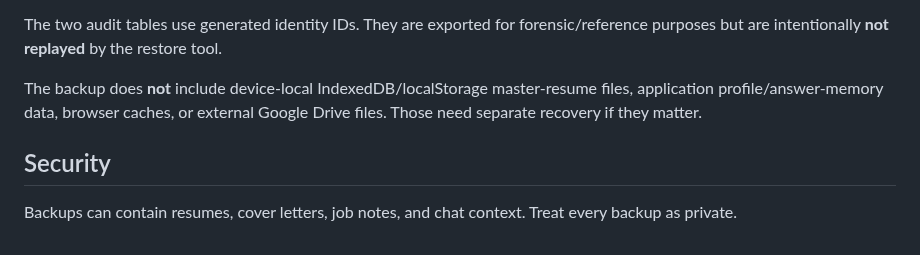
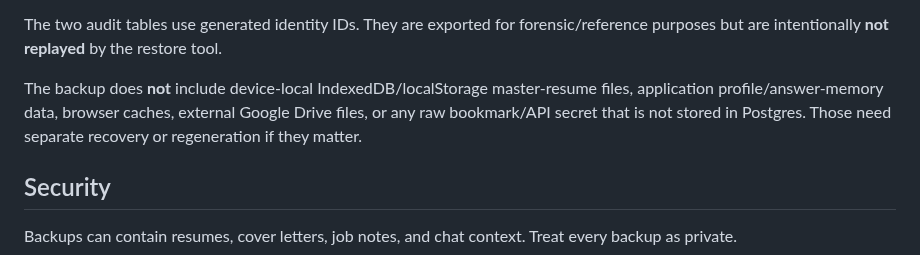
Before and after one commit to shipitmyguy-ux/raven, a Markdown page: docs/BACKUP_RESTORE.md, the part around the change. GitHub-like rendering.

Commit message:
Clarify Raven backup consistency and secret boundaries

```diff
--- a/docs/BACKUP_RESTORE.md
+++ b/docs/BACKUP_RESTORE.md
@@ -21,7 +21,7 @@ A **full** backup additionally captures operational/search/cache/legacy tables:
 
 The two audit tables use generated identity IDs. They are exported for forensic/reference purposes but are intentionally **not replayed** by the restore tool.
 
-The backup does **not** include device-local IndexedDB/localStorage master-resume files, application profile/answer-memory data, browser caches, or external Google Drive files. Those need separate recovery if they matter.
+The backup does **not** include device-local IndexedDB/localStorage master-resume files, application profile/answer-memory data, browser caches, external Google Drive files, or any raw bookmark/API secret that is not stored in Postgres. Those need separate recovery or regeneration if they matter.
 
 ## Security
 
```
